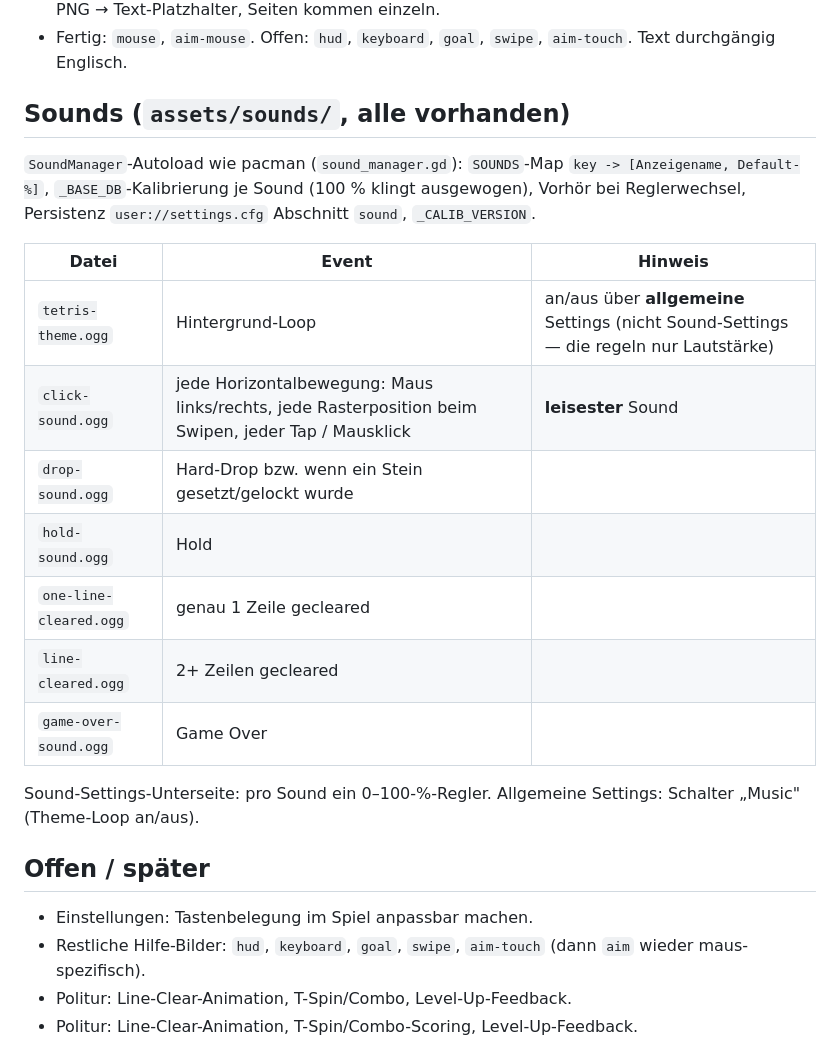
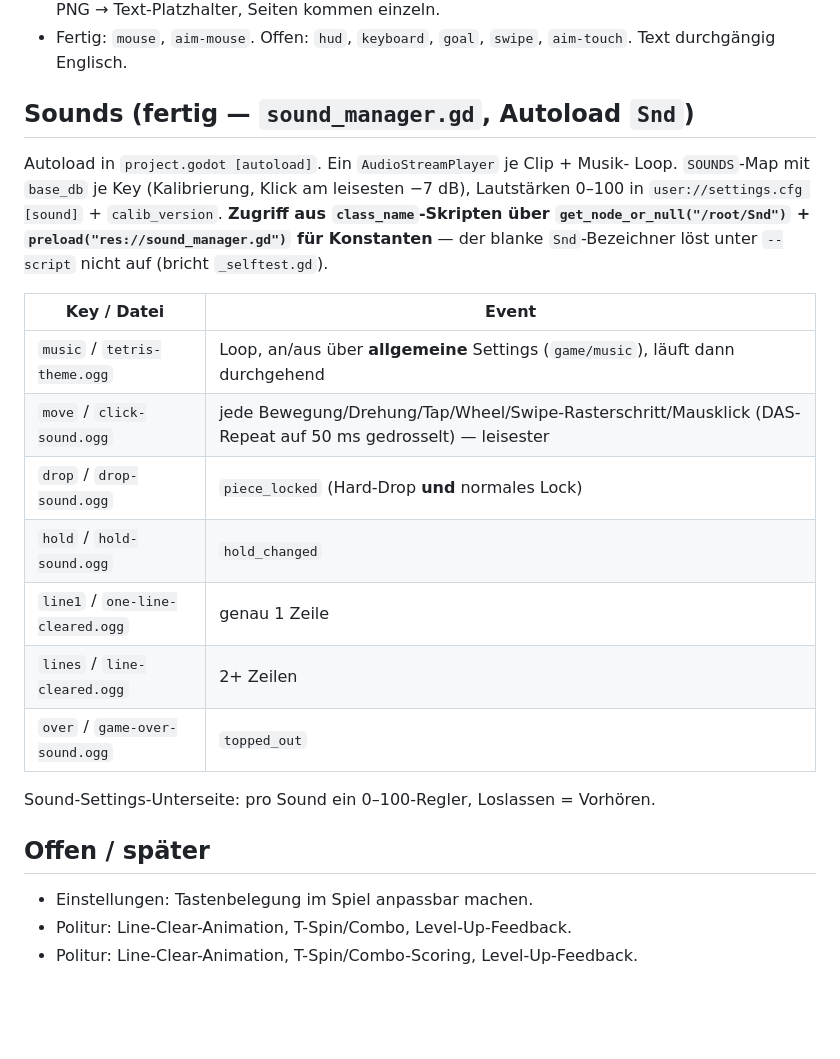
Before and after one commit to theodorthg/tetris, a Markdown page: CLAUDE.md, the part around the change. Rendered like a GitHub page; blank space fills up the shorter version.

Commit message:
docs: sound system implemented

```diff
--- a/CLAUDE.md
+++ b/CLAUDE.md
@@ -78,31 +78,30 @@ Vollbild-Blättern in `ui.gd` (`show_help` / `_build_help_overlay` / `_help_go`)
 - Fertig: `mouse`, `aim-mouse`. Offen: `hud`, `keyboard`, `goal`, `swipe`,
   `aim-touch`. Text durchgängig Englisch.
 
-## Sounds (`assets/sounds/`, alle vorhanden)
+## Sounds (fertig — `sound_manager.gd`, Autoload `Snd`)
 
-`SoundManager`-Autoload wie pacman (`sound_manager.gd`): `SOUNDS`-Map
-`key -> [Anzeigename, Default-%]`, `_BASE_DB`-Kalibrierung je Sound (100 % klingt
-ausgewogen), Vorhör bei Reglerwechsel, Persistenz `user://settings.cfg`
-Abschnitt `sound`, `_CALIB_VERSION`.
+Autoload in `project.godot [autoload]`. Ein `AudioStreamPlayer` je Clip + Musik-
+Loop. `SOUNDS`-Map mit `base_db` je Key (Kalibrierung, Klick am leisesten −7 dB),
+Lautstärken 0–100 in `user://settings.cfg [sound]` + `calib_version`.
+**Zugriff aus `class_name`-Skripten über `get_node_or_null("/root/Snd")` +
+`preload("res://sound_manager.gd")` für Konstanten** — der blanke `Snd`-Bezeichner
+löst unter `--script` nicht auf (bricht `_selftest.gd`).
 
-| Datei | Event | Hinweis |
-|---|---|---|
-| `tetris-theme.ogg` | Hintergrund-Loop | an/aus über **allgemeine** Settings (nicht Sound-Settings — die regeln nur Lautstärke) |
-| `click-sound.ogg` | jede Horizontalbewegung: Maus links/rechts, jede Rasterposition beim Swipen, jeder Tap / Mausklick | **leisester** Sound |
-| `drop-sound.ogg` | Hard-Drop bzw. wenn ein Stein gesetzt/gelockt wurde | |
-| `hold-sound.ogg` | Hold | |
-| `one-line-cleared.ogg` | genau 1 Zeile gecleared | |
-| `line-cleared.ogg` | 2+ Zeilen gecleared | |
-| `game-over-sound.ogg` | Game Over | |
+| Key / Datei | Event |
+|---|---|
+| `music` / `tetris-theme.ogg` | Loop, an/aus über **allgemeine** Settings (`game/music`), läuft dann durchgehend |
+| `move` / `click-sound.ogg` | jede Bewegung/Drehung/Tap/Wheel/Swipe-Rasterschritt/Mausklick (DAS-Repeat auf 50 ms gedrosselt) — leisester |
+| `drop` / `drop-sound.ogg` | `piece_locked` (Hard-Drop **und** normales Lock) |
+| `hold` / `hold-sound.ogg` | `hold_changed` |
+| `line1` / `one-line-cleared.ogg` | genau 1 Zeile |
+| `lines` / `line-cleared.ogg` | 2+ Zeilen |
+| `over` / `game-over-sound.ogg` | `topped_out` |
 
-Sound-Settings-Unterseite: pro Sound ein 0–100-%-Regler. Allgemeine Settings:
-Schalter „Music" (Theme-Loop an/aus).
+Sound-Settings-Unterseite: pro Sound ein 0–100-Regler, Loslassen = Vorhören.
 
 ## Offen / später
 
 - Einstellungen: Tastenbelegung im Spiel anpassbar machen.
-- Restliche Hilfe-Bilder: `hud`, `keyboard`, `goal`, `swipe`, `aim-touch`
-  (dann `aim` wieder maus-spezifisch).
 - Politur: Line-Clear-Animation, T-Spin/Combo, Level-Up-Feedback.
 - Politur: Line-Clear-Animation, T-Spin/Combo-Scoring, Level-Up-Feedback.
 
```
